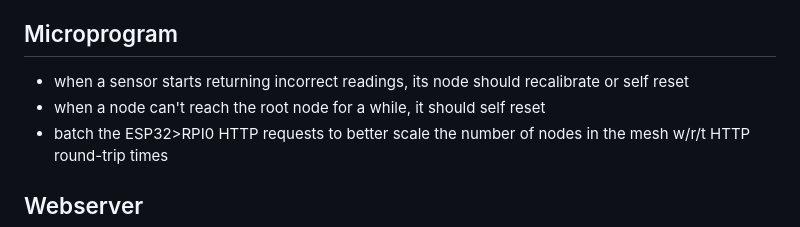
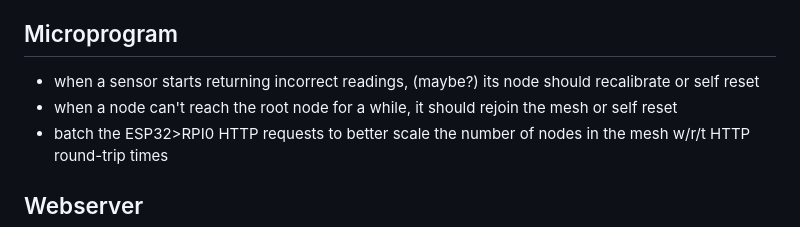
Before and after one commit to GuillaumeRossolini/griotte, a Markdown page: README.md, the part around the change. GitHub-like rendering.

Commit message:
Amended README

```diff
--- a/README.md
+++ b/README.md
@@ -378,8 +378,8 @@ PAUSE
 * refactor the docs
 
 ## Microprogram
-* when a sensor starts returning incorrect readings, its node should recalibrate or self reset
-* when a node can't reach the root node for a while, it should self reset
+* when a sensor starts returning incorrect readings, (maybe?) its node should recalibrate or self reset
+* when a node can't reach the root node for a while, it should rejoin the mesh or self reset
 * batch the ESP32>RPI0 HTTP requests to better scale the number of nodes in the mesh w/r/t HTTP round-trip times
 
 ## Webserver
```
